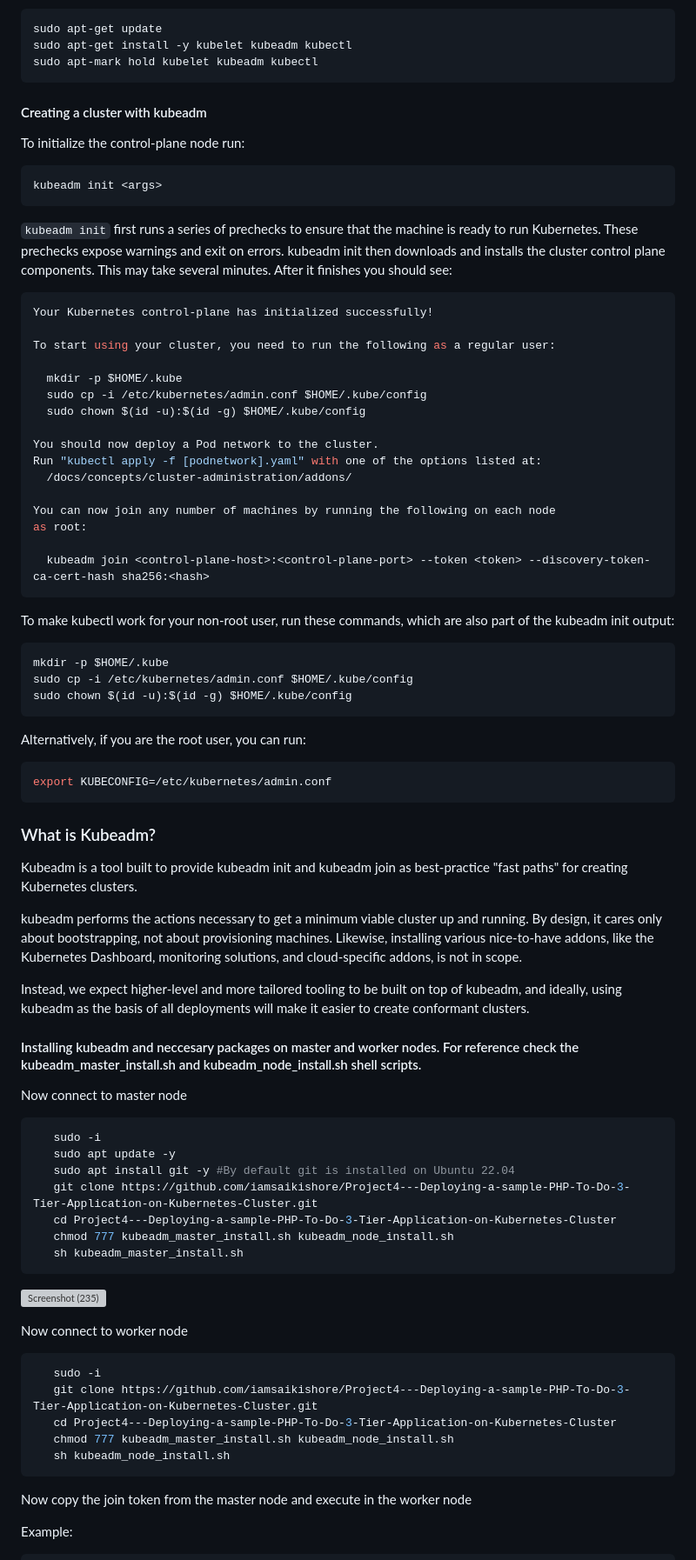
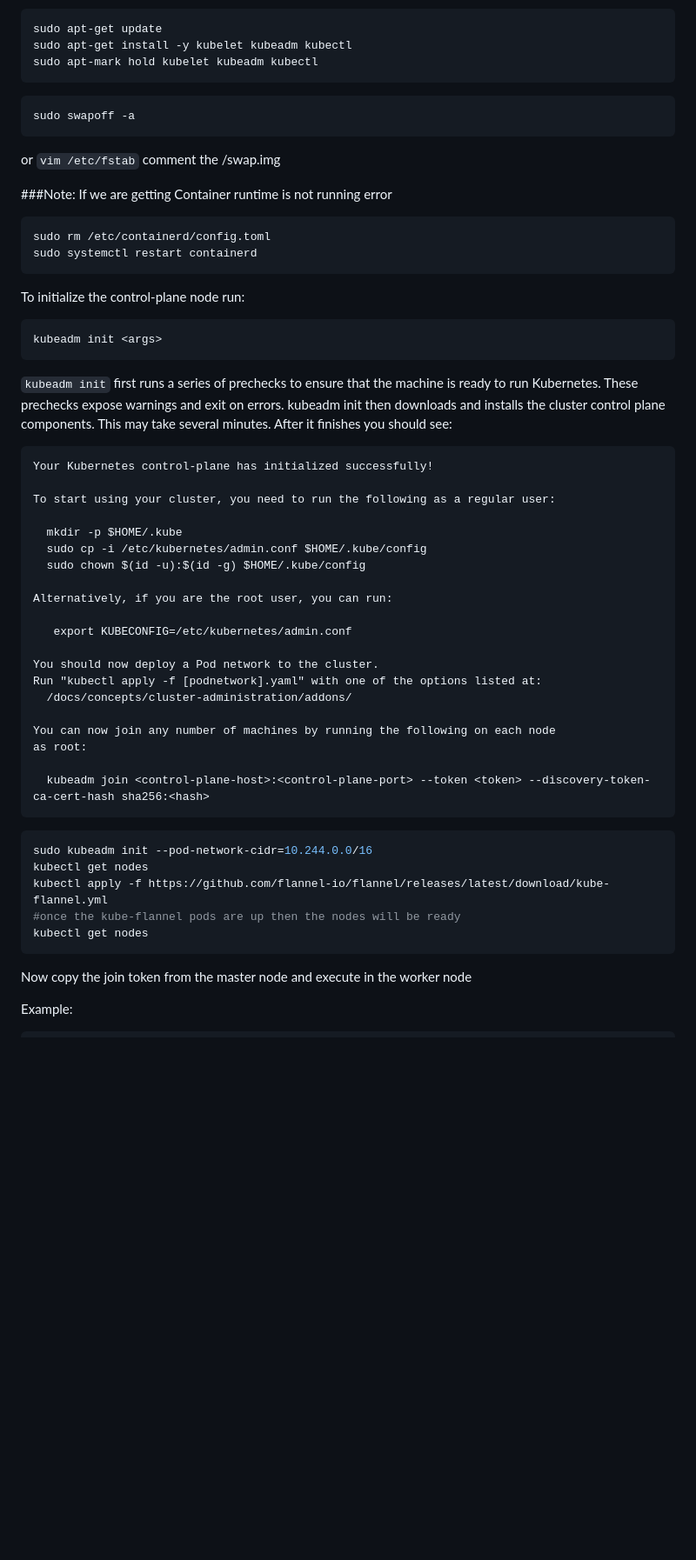
Before and after one commit to iamsaikishore/Project4---Deploying-a-sample-PHP-To-Do-3-Tier-Application-on-Kubernetes-Cluster, a Markdown page: README.md, the part around the change printed below. Shown: that part at 87% size. GitHub-like rendering; blank space fills up the shorter version; grey boxes are pictures that could not be loaded.

````diff
--- a/README.md
+++ b/README.md
@@ -122,8 +131,17 @@ sudo apt-get update
 sudo apt-get install -y kubelet kubeadm kubectl
 sudo apt-mark hold kubelet kubeadm kubectl
 ```
+```shell
+sudo swapoff -a
+```
+or
+```vim /etc/fstab``` comment the /swap.img
 
-#### Creating a cluster with kubeadm
+###Note: If we are getting Container runtime is not running error
+```shell
+sudo rm /etc/containerd/config.toml
+sudo systemctl restart containerd
+```
 
 To initialize the control-plane node run:
 
@@ -132,7 +150,7 @@ kubeadm init <args>
 ```
 ```kubeadm init``` first runs a series of prechecks to ensure that the machine is ready to run Kubernetes. These prechecks expose warnings and exit on errors. kubeadm init then downloads and installs the cluster control plane components. This may take several minutes. After it finishes you should see:
 
-```shell
+```
 Your Kubernetes control-plane has initialized successfully!
 
 To start using your cluster, you need to run the following as a regular user:
@@ -140,6 +158,10 @@ To start using your cluster, you need to run the following as a regular user:
   mkdir -p $HOME/.kube
   sudo cp -i /etc/kubernetes/admin.conf $HOME/.kube/config
   sudo chown $(id -u):$(id -g) $HOME/.kube/config
+
+Alternatively, if you are the root user, you can run:
+
+   export KUBECONFIG=/etc/kubernetes/admin.conf
 
 You should now deploy a Pod network to the cluster.
 Run "kubectl apply -f [podnetwork].yaml" with one of the options listed at:
@@ -151,55 +173,16 @@ as root:
   kubeadm join <control-plane-host>:<control-plane-port> --token <token> --discovery-token-ca-cert-hash sha256:<hash>
 ```
 
-To make kubectl work for your non-root user, run these commands, which are also part of the kubeadm init output:
-
 ```shell
-mkdir -p $HOME/.kube
-sudo cp -i /etc/kubernetes/admin.conf $HOME/.kube/config
-sudo chown $(id -u):$(id -g) $HOME/.kube/config
-```
-
-Alternatively, if you are the root user, you can run:
-
-```shell
-export KUBECONFIG=/etc/kubernetes/admin.conf
+sudo kubeadm init --pod-network-cidr=10.244.0.0/16
+kubectl get nodes
+kubectl apply -f https://github.com/flannel-io/flannel/releases/latest/download/kube-flannel.yml
+#once the kube-flannel pods are up then the nodes will be ready
+kubectl get nodes
 ```
 
 
 
-### What is Kubeadm?
-
-Kubeadm is a tool built to provide kubeadm init and kubeadm join as best-practice "fast paths" for creating Kubernetes clusters.
-
-kubeadm performs the actions necessary to get a minimum viable cluster up and running. By design, it cares only about bootstrapping, not about provisioning machines. Likewise, installing various nice-to-have addons, like the Kubernetes Dashboard, monitoring solutions, and cloud-specific addons, is not in scope.
-
-Instead, we expect higher-level and more tailored tooling to be built on top of kubeadm, and ideally, using kubeadm as the basis of all deployments will make it easier to create conformant clusters.
-
-#### Installing kubeadm and neccesary packages on master and worker nodes. For reference check the kubeadm_master_install.sh and kubeadm_node_install.sh shell scripts.
-
-Now connect to master node
-
-```shell
-   sudo -i
-   sudo apt update -y
-   sudo apt install git -y #By default git is installed on Ubuntu 22.04
-   git clone https://github.com/iamsaikishore/Project4---Deploying-a-sample-PHP-To-Do-3-Tier-Application-on-Kubernetes-Cluster.git
-   cd Project4---Deploying-a-sample-PHP-To-Do-3-Tier-Application-on-Kubernetes-Cluster
-   chmod 777 kubeadm_master_install.sh kubeadm_node_install.sh
-   sh kubeadm_master_install.sh
-```
-
-![Screenshot (235)](https://user-images.githubusercontent.com/129657174/231403341-a0139f89-a46c-45a8-bf8f-5626e1b7bda4.png)
-
-Now connect to worker node
-
-```shell
-   sudo -i
-   git clone https://github.com/iamsaikishore/Project4---Deploying-a-sample-PHP-To-Do-3-Tier-Application-on-Kubernetes-Cluster.git
-   cd Project4---Deploying-a-sample-PHP-To-Do-3-Tier-Application-on-Kubernetes-Cluster
-   chmod 777 kubeadm_master_install.sh kubeadm_node_install.sh
-   sh kubeadm_node_install.sh
-```
 
 Now copy the join token from the master node and execute in the worker node
 
````
Also changed, not shown: other parts of README.md (+10 -1 lines).
